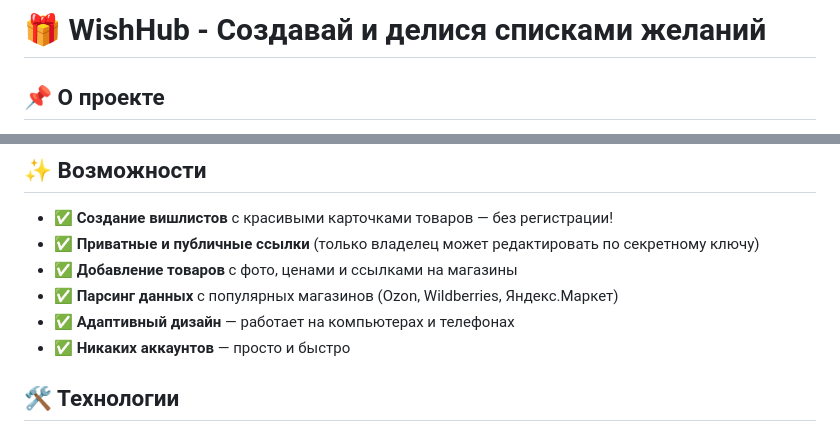
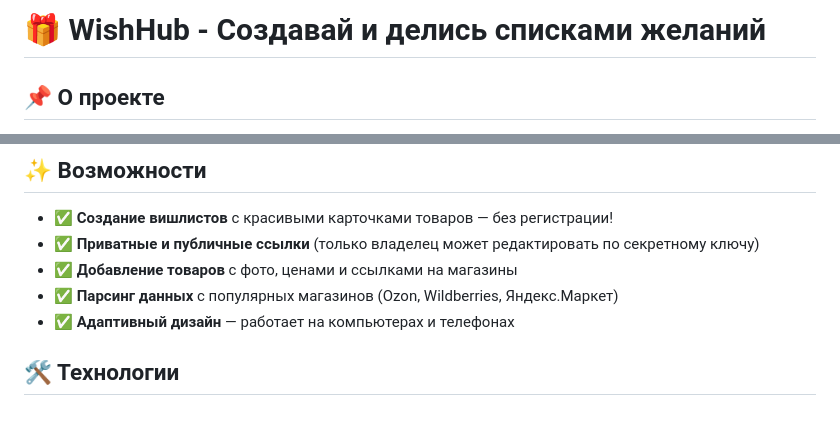
Before and after one commit to Sofia-claire/WISHHUB, a Markdown page: README.md, 2 parts joined by grey strips. GitHub-like rendering.

```diff
--- a/README.md
+++ b/README.md
@@ -1,4 +1,4 @@
-# 🎁 WishHub - Создавай и делися списками желаний
+# 🎁 WishHub - Создавай и делись списками желаний
 
 ## 📌 О проекте
 
@@ -14,7 +14,6 @@
 - ✅ **Добавление товаров** с фото, ценами и ссылками на магазины
 - ✅ **Парсинг данных** с популярных магазинов (Ozon, Wildberries, Яндекс.Маркет)
 - ✅ **Адаптивный дизайн** — работает на компьютерах и телефонах
-- ✅ **Никаких аккаунтов** — просто и быстро
 
 ## 🛠️ Технологии
 
```
